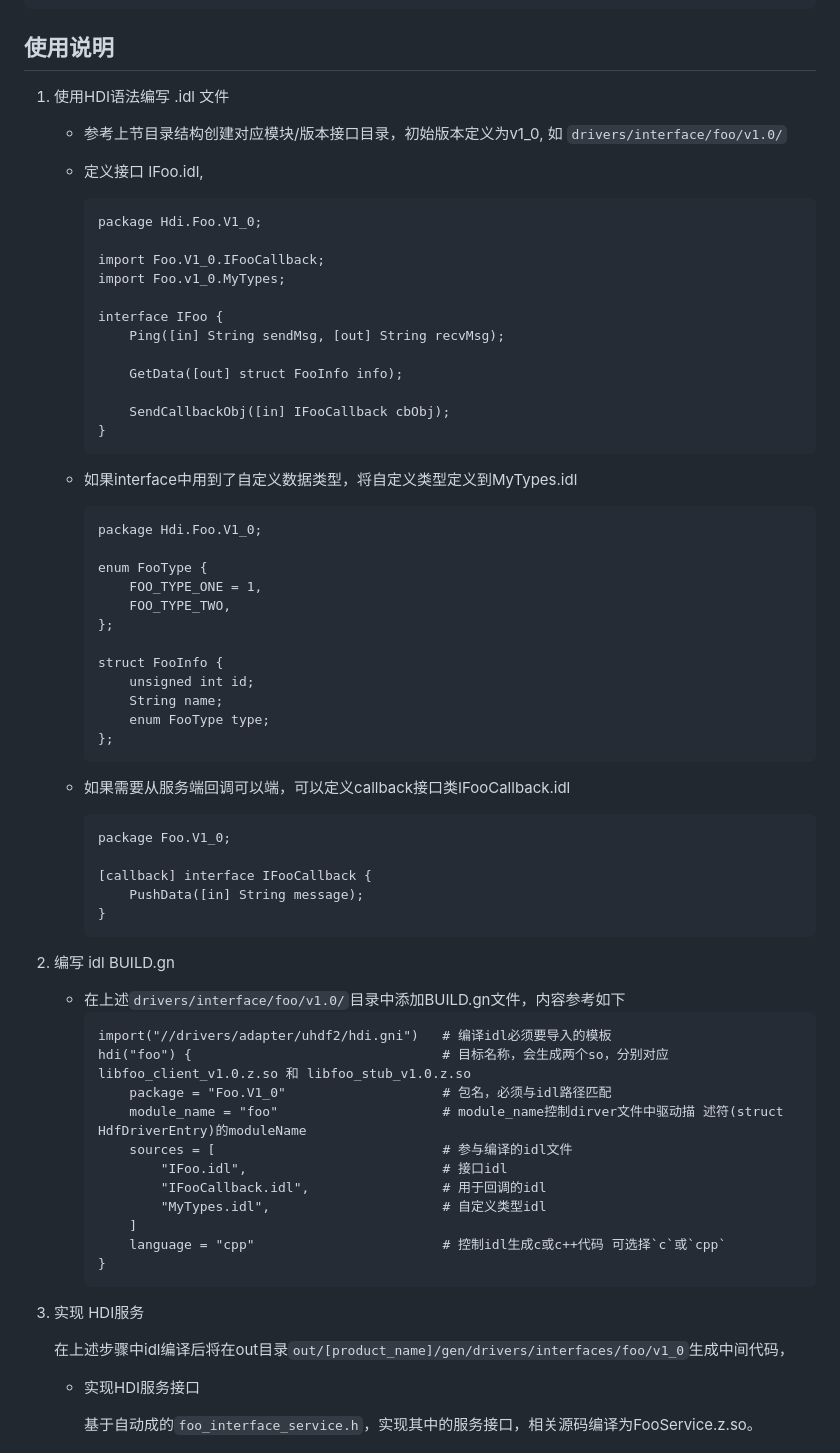
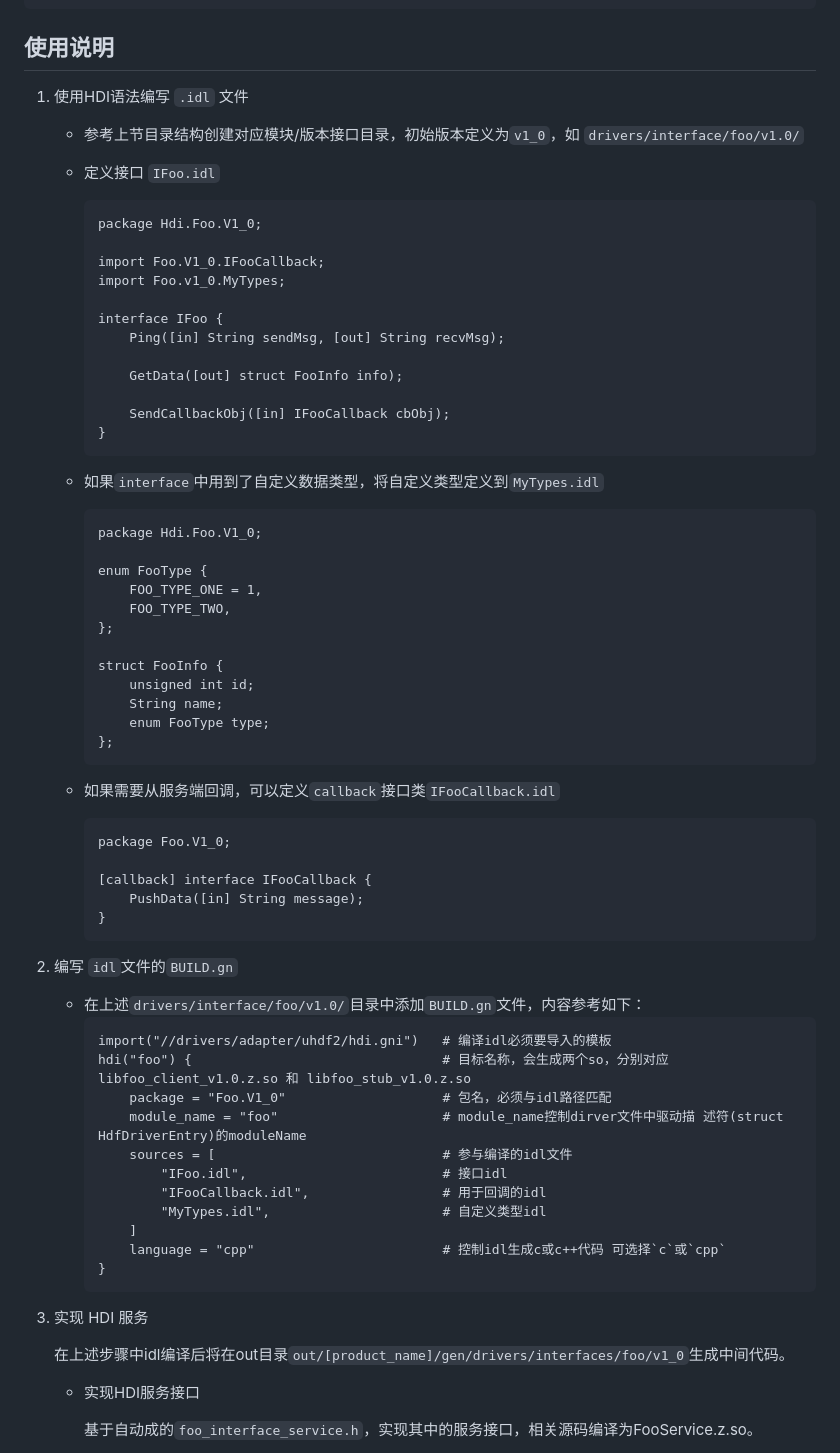
Before and after one commit to eclipse-oniro-mirrors/drivers_interface, a Markdown page: README_zh.md, the part around one of its changes. GitHub-like rendering.

````diff
--- a/README_zh.md
+++ b/README_zh.md
@@ -38,11 +38,11 @@ IDL语法参考： [LINK](https://developer.harmonyos.com/cn/docs/documentation/
 
 ## 使用说明
 
-1. 使用HDI语法编写 .idl 文件
+1. 使用HDI语法编写 `.idl` 文件
 
-    - 参考上节目录结构创建对应模块/版本接口目录，初始版本定义为v1_0, 如 `drivers/interface/foo/v1.0/`
+    - 参考上节目录结构创建对应模块/版本接口目录，初始版本定义为`v1_0`，如 `drivers/interface/foo/v1.0/`
 
-    - 定义接口 IFoo.idl,
+    - 定义接口 `IFoo.idl`
         ```
         package Hdi.Foo.V1_0;
 
@@ -57,7 +57,7 @@ IDL语法参考： [LINK](https://developer.harmonyos.com/cn/docs/documentation/
             SendCallbackObj([in] IFooCallback cbObj);
         }
         ```
-    - 如果interface中用到了自定义数据类型，将自定义类型定义到MyTypes.idl
+    - 如果`interface`中用到了自定义数据类型，将自定义类型定义到`MyTypes.idl`
         ```
         package Hdi.Foo.V1_0;
 
@@ -72,7 +72,7 @@ IDL语法参考： [LINK](https://developer.harmonyos.com/cn/docs/documentation/
             enum FooType type;
         };
         ```
-    - 如果需要从服务端回调可以端，可以定义callback接口类IFooCallback.idl
+    - 如果需要从服务端回调，可以定义`callback`接口类`IFooCallback.idl`
         ```
         package Foo.V1_0;
 
@@ -81,8 +81,8 @@ IDL语法参考： [LINK](https://developer.harmonyos.com/cn/docs/documentation/
         }
         ```
 
-1. 编写 idl BUILD.gn
-    - 在上述`drivers/interface/foo/v1.0/`目录中添加BUILD.gn文件，内容参考如下
+1. 编写 `idl`文件的`BUILD.gn`
+    - 在上述`drivers/interface/foo/v1.0/`目录中添加`BUILD.gn`文件，内容参考如下：
         ```
         import("//drivers/adapter/uhdf2/hdi.gni")   # 编译idl必须要导入的模板
         hdi("foo") {                                # 目标名称，会生成两个so，分别对应 libfoo_client_v1.0.z.so 和 libfoo_stub_v1.0.z.so
@@ -97,9 +97,9 @@ IDL语法参考： [LINK](https://developer.harmonyos.com/cn/docs/documentation/
         }
         ```
 
-1. 实现 HDI服务
+1. 实现 HDI 服务
 
-    在上述步骤中idl编译后将在out目录`out/[product_name]/gen/drivers/interfaces/foo/v1_0`生成中间代码，
+    在上述步骤中idl编译后将在out目录`out/[product_name]/gen/drivers/interfaces/foo/v1_0`生成中间代码。
 
     - 实现HDI服务接口
 
````
Also changed, not shown: other parts of README_zh.md (+9 -6 lines), figures/hdi-schematic.png.
